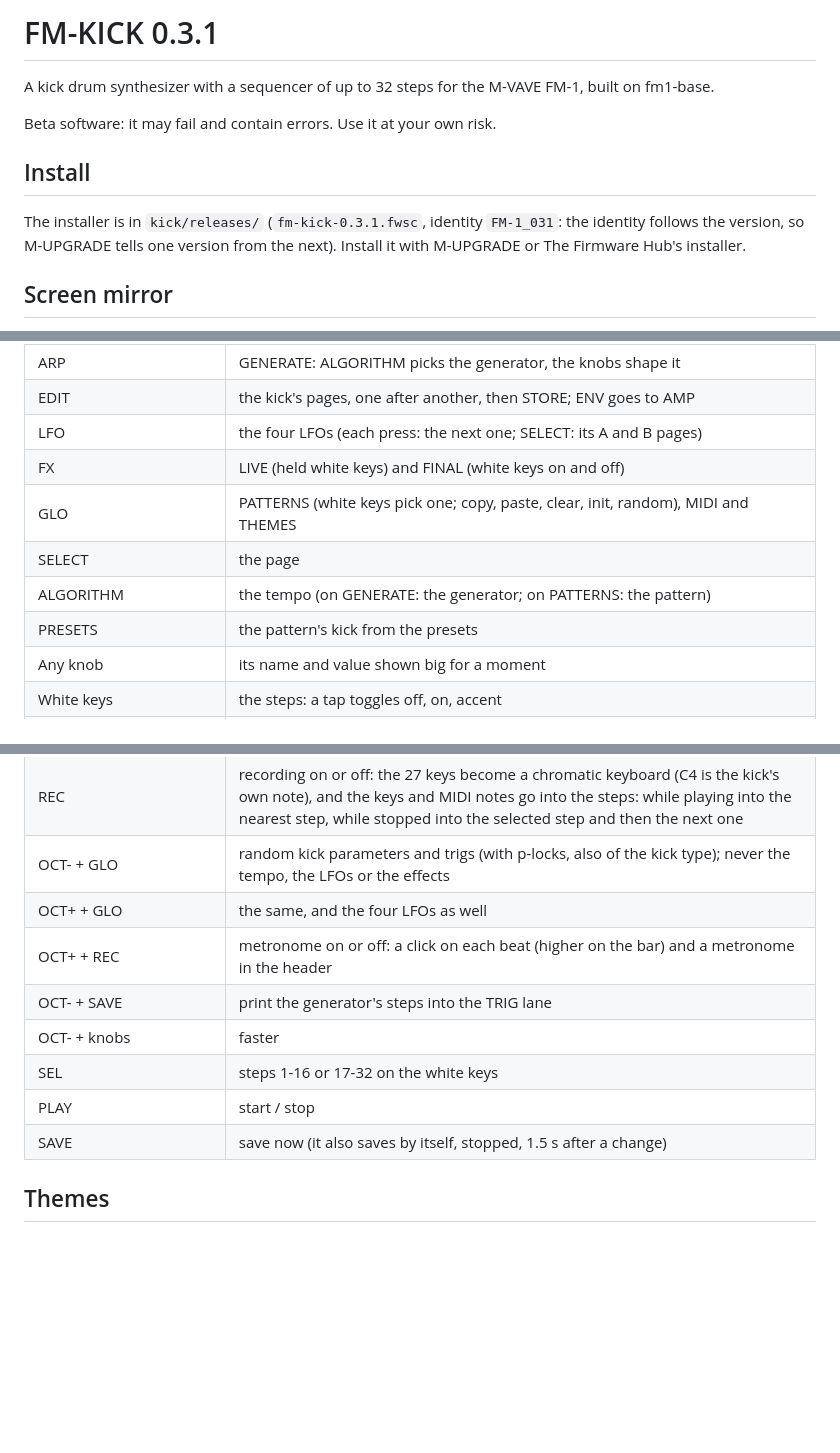
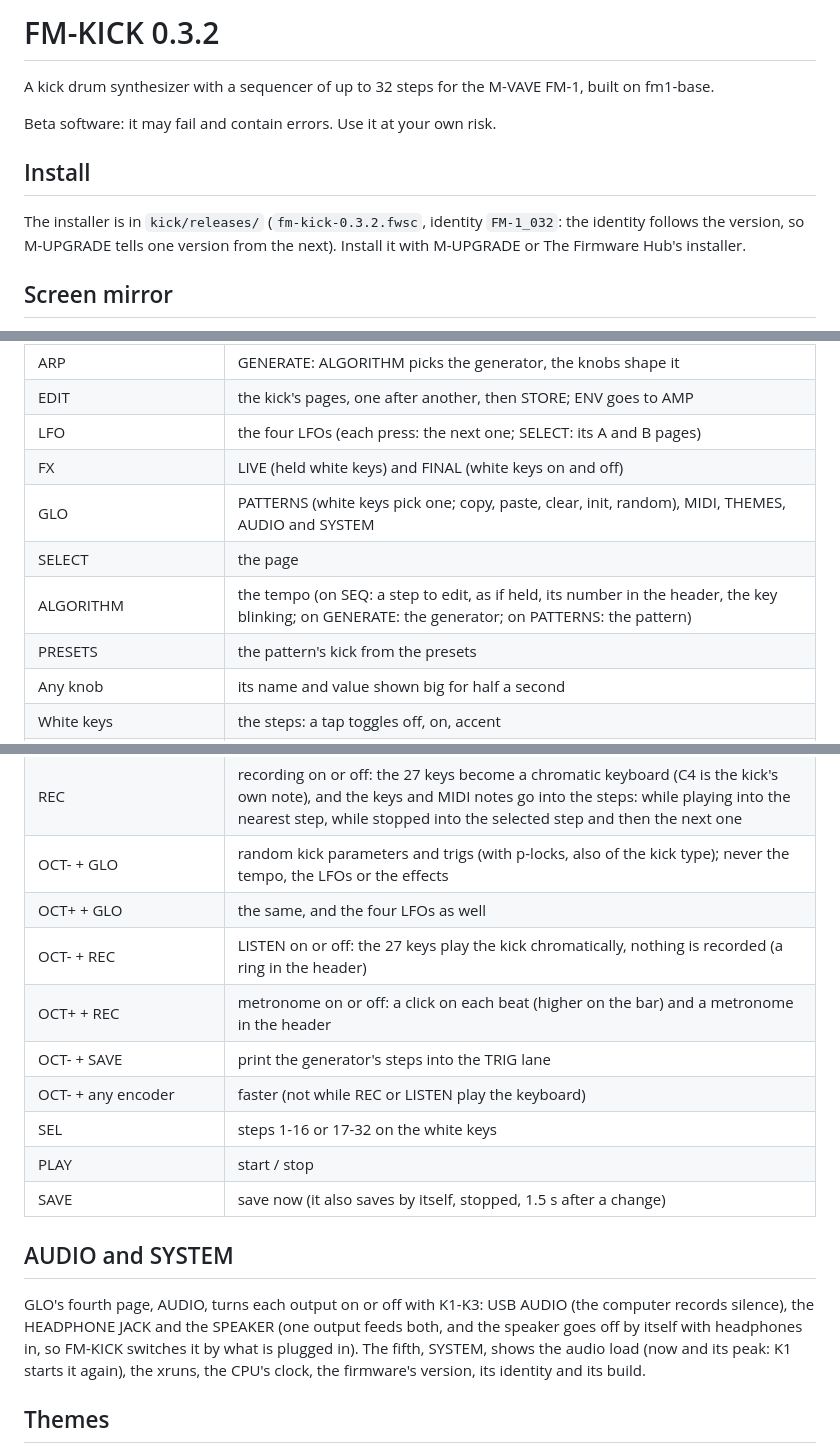
Before and after one commit to davidamomusic/fm-kick, a Markdown page: kick/README.md, 3 parts joined by grey strips. Drawn GitHub-style; blank space fills up the shorter version.

```diff
--- a/kick/README.md
+++ b/kick/README.md
@@ -1,4 +1,4 @@
-# FM-KICK 0.3.1
+# FM-KICK 0.3.2
 
 A kick drum synthesizer with a sequencer of up to 32 steps for the M-VAVE FM-1, built on fm1-base.
 
@@ -6,7 +6,7 @@ Beta software: it may fail and contain errors. Use it at your own risk.
 
 ## Install
 
-The installer is in `kick/releases/` (`fm-kick-0.3.1.fwsc`, identity `FM-1_031`: the identity follows the version, so
+The installer is in `kick/releases/` (`fm-kick-0.3.2.fwsc`, identity `FM-1_032`: the identity follows the version, so
 M-UPGRADE tells one version from the next). Install it with M-UPGRADE or The Firmware Hub's installer.
 
 ## Screen mirror
@@ -87,11 +87,11 @@ One rack for every pattern, on two FX pages (SELECT goes from one to the other):
 | EDIT | the kick's pages, one after another, then STORE; ENV goes to AMP |
 | LFO | the four LFOs (each press: the next one; SELECT: its A and B pages) |
 | FX | LIVE (held white keys) and FINAL (white keys on and off) |
-| GLO | PATTERNS (white keys pick one; copy, paste, clear, init, random), MIDI and THEMES |
+| GLO | PATTERNS (white keys pick one; copy, paste, clear, init, random), MIDI, THEMES, AUDIO and SYSTEM |
 | SELECT | the page |
-| ALGORITHM | the tempo (on GENERATE: the generator; on PATTERNS: the pattern) |
+| ALGORITHM | the tempo (on SEQ: a step to edit, as if held, its number in the header, the key blinking; on GENERATE: the generator; on PATTERNS: the pattern) |
 | PRESETS | the pattern's kick from the presets |
-| Any knob | its name and value shown big for a moment |
+| Any knob | its name and value shown big for half a second |
 | White keys | the steps: a tap toggles off, on, accent |
 | White key held + knobs, on a SEQ or GENERATE page | the step's pitch, ratchet, slide, reversed sweep |
 | White key held + knobs, on HOME or an EDIT page | a p-lock of that parameter for the step (up to four a step) |
@@ -101,12 +101,20 @@ One rack for every pattern, on two FX pages (SELECT goes from one to the other):
 | REC | recording on or off: the 27 keys become a chromatic keyboard (C4 is the kick's own note), and the keys and MIDI notes go into the steps: while playing into the nearest step, while stopped into the selected step and then the next one |
 | OCT- + GLO | random kick parameters and trigs (with p-locks, also of the kick type); never the tempo, the LFOs or the effects |
 | OCT+ + GLO | the same, and the four LFOs as well |
+| OCT- + REC | LISTEN on or off: the 27 keys play the kick chromatically, nothing is recorded (a ring in the header) |
 | OCT+ + REC | metronome on or off: a click on each beat (higher on the bar) and a metronome in the header |
 | OCT- + SAVE | print the generator's steps into the TRIG lane |
-| OCT- + knobs | faster |
+| OCT- + any encoder | faster (not while REC or LISTEN play the keyboard) |
 | SEL | steps 1-16 or 17-32 on the white keys |
 | PLAY | start / stop |
 | SAVE | save now (it also saves by itself, stopped, 1.5 s after a change) |
+
+## AUDIO and SYSTEM
+
+GLO's fourth page, AUDIO, turns each output on or off with K1-K3: USB AUDIO (the computer records silence), the
+HEADPHONE JACK and the SPEAKER (one output feeds both, and the speaker goes off by itself with headphones in, so FM-KICK
+switches it by what is plugged in). The fifth, SYSTEM, shows the audio load (now and its peak: K1 starts it again),
+the xruns, the CPU's clock, the firmware's version, its identity and its build.
 
 ## Themes
 
```
Also changed, not shown: kick/docs/screens/v_audio.png (added), kick/docs/screens/v_sys.png (added), 6 other files.
